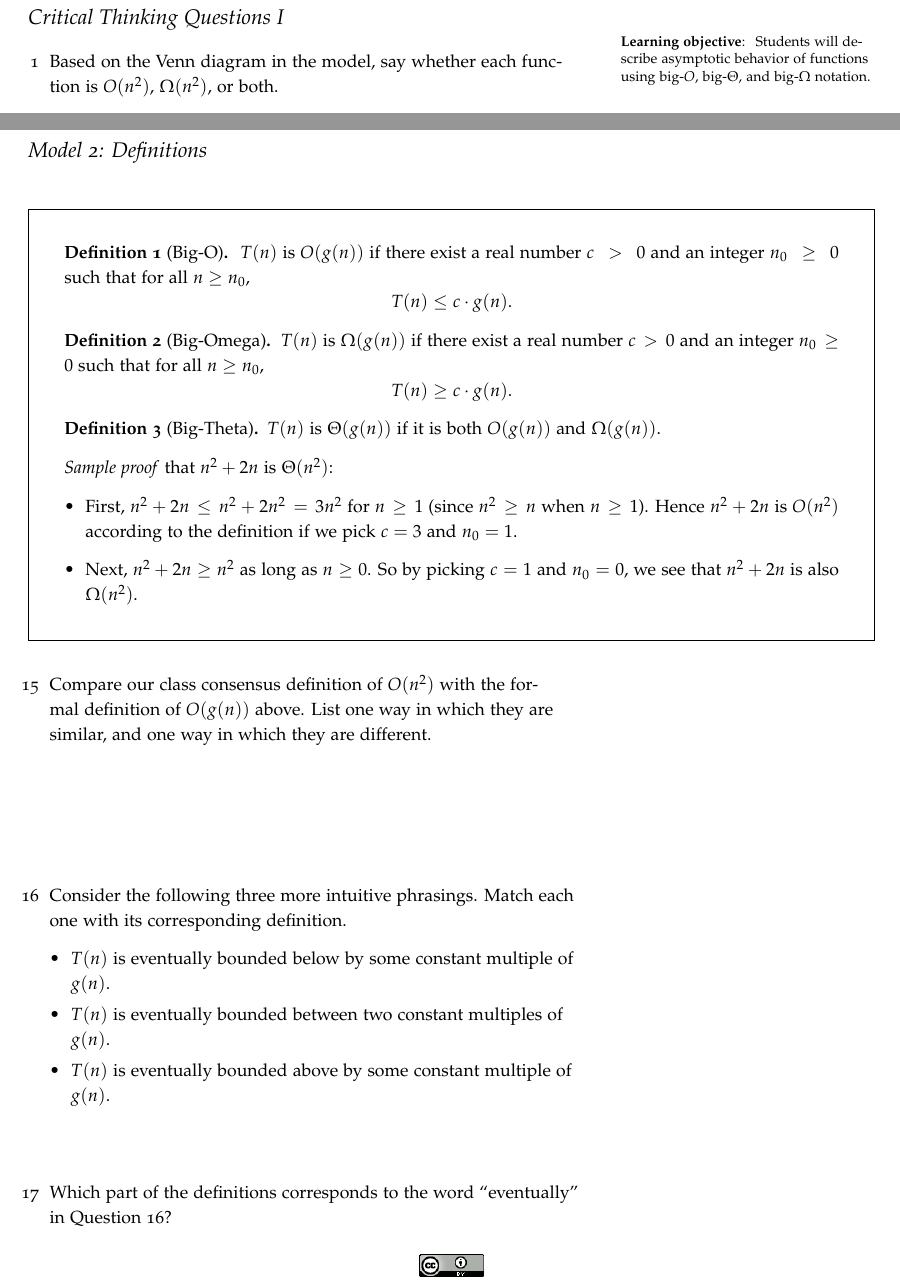
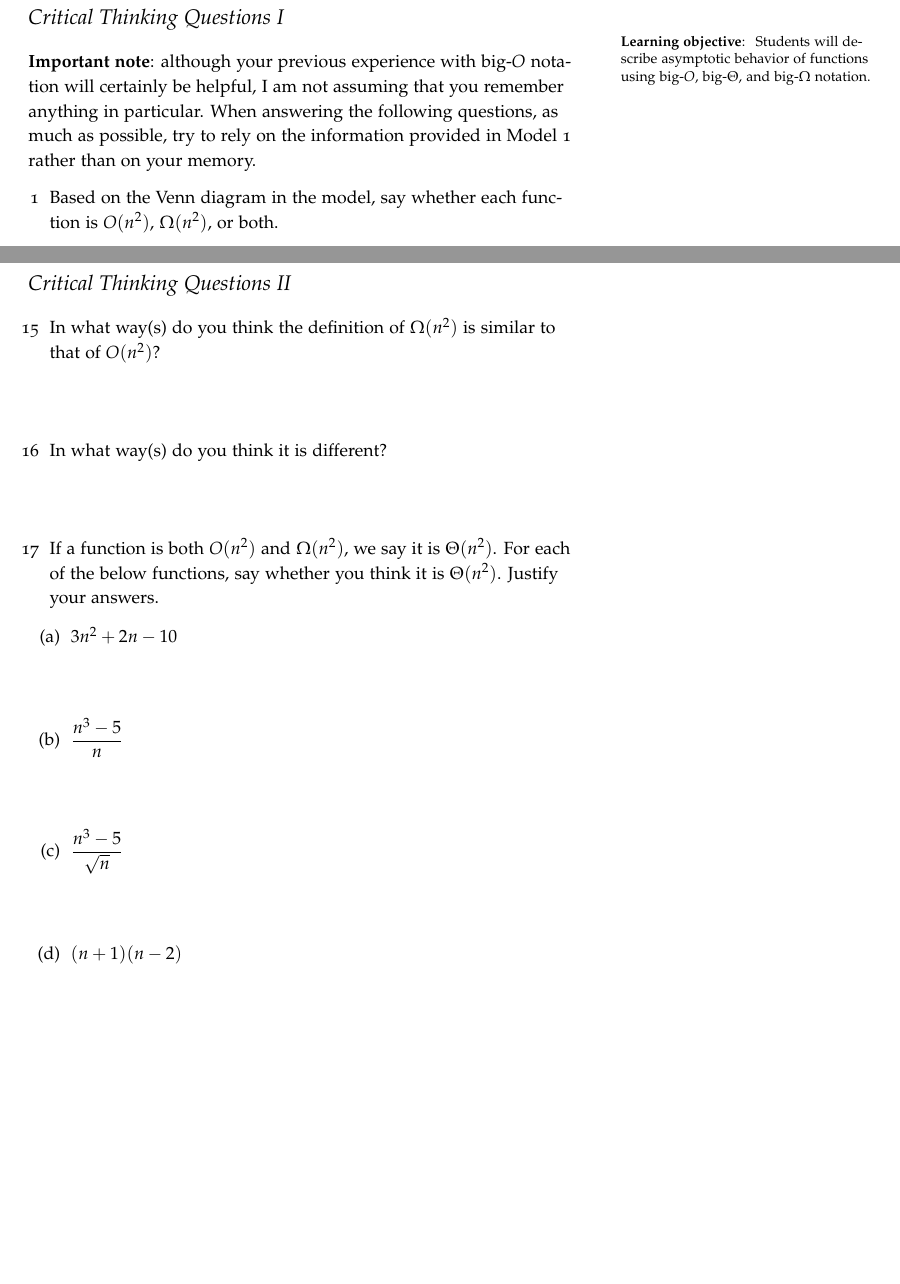
Before and after one commit to byorgey/algorithms-POGIL, a LaTeX document (AA-intro/AA-intro.tex): two parts of pages 2 and 5 of 6 before the commit and two parts of pages 2 and 5 of 5 after it, joined at a grey line, cut so that both start at the same text, the shorter picture padded with empty space. Compiled offline with pdfLaTeX; a LaTeX package or settings file that is missing is left out; TikZ figures are drawn from their code, not taken from saved files.

Commit message:
split up AA activities, post to website

```diff
--- a/AA-intro/AA-intro.tex
+++ b/AA-intro/AA-intro.tex
@@ -8,7 +8,7 @@
 \usepgfplotslibrary{external}
 \tikzexternalize
 
-\title{\thecourse: Asymptotic Analysis}
+\title{\thecourse: Introduction to Asymptotic Analysis}
 \date{}
 
 \begin{document}
@@ -177,6 +177,13 @@
   Students will describe asymptotic behavior of functions
   using big-$O$, big-$\Theta$, and big-$\Omega$ notation.
 \end{objective}
+
+\textbf{Important note}: although your previous experience with
+big-$O$ notation will certainly be helpful, I am not assuming that you
+remember anything in particular.  When answering the following
+questions, as much as possible, try to rely on the information
+provided in Model 1 rather than on your memory.
+
 \begin{questions}
 \item Based on the Venn diagram in the model, say whether each
   function is $O(n^2)$, $\Omega(n^2)$, or both.
@@ -238,73 +245,20 @@ true or false.  Give a short justification for each answer.
 
 % Fall 2017: skipped these questions
 
-% \section{Critical Thinking Questions II}
+\section{Critical Thinking Questions II}
 
-% \begin{questions}
-% \item In what way(s) do you think the definition of $\Omega(n^2)$ is similar to
-%   that of $O(n^2)$?
-% \item In what way(s) do you think it is different?
+\begin{questions}
+\item In what way(s) do you think the definition of $\Omega(n^2)$ is similar to
+  that of $O(n^2)$?
+\item In what way(s) do you think it is different?
 % \item Using complete English sentences, propose a definition for
 %   $\Omega(n^2)$.
-% \item If a function is both $O(n^2)$ and $\Omega(n^2)$, we say it is
-%   $\Theta(n^2)$.  For each of the below functions, say whether you
-%   think it is $\Theta(n^2)$.  Justify your answers.
-%   \begin{subquestions}
-%   \item $3n^2 + 2n - 10$
-%   \item $\displaystyle \frac{n^3 - 5}{n}$
-%   \item $\displaystyle \frac{n^3 - 5}{\sqrt n}$
-%   \item $(n+1)(n-2)$
-%   \item $n + n \sqrt n$
-%   \end{subquestions}
-% \item Do you think $n^2 \cdot \log_2 n$ is $O(n^2)$, $\Omega(n^2)$, or
-%   both?  Why?
-% \end{questions}
-
-\newpage
-\begin{model*}{Definitions}{defns}
-  \begin{defn}[Big-O] \mlabel{defn:bigO}
-    $T(n)$ is $O(g(n))$ if there exist a real number $c > 0$ and an
-    integer $n_0 \geq 0$ such that for all $n \geq n_0$,
-    \[ T(n) \leq c \cdot g(n). \]
-  \end{defn}
-
-  \begin{defn}[Big-Omega] \mlabel{defn:bigOmega}
-    $T(n)$ is $\Omega(g(n))$ if there exist a real number $c > 0$ and an
-    integer $n_0 \geq 0$ such that
-    for all $n \geq n_0$, \[ T(n) \geq c \cdot g(n). \]
-  \end{defn}
-
-  \begin{defn}[Big-Theta] \mlabel{defn:bigTheta}
-    $T(n)$ is $\Theta(g(n))$ if it is both $O(g(n))$ and $\Omega(g(n))$.
-  \end{defn}
-
-  \emph{Sample proof} that $n^2 + 2n$ is $\Theta(n^2)$:
-  \begin{itemize}
-  \item First, $n^2 + 2n \leq n^2 + 2n^2 = 3n^2$ for $n \geq 1$ (since
-    $n^2 \geq n$ when $n \geq 1$).  Hence $n^2 + 2n$ is $O(n^2)$
-    according to the definition if we pick $c = 3$ and $n_0 = 1$.
-  \item Next, $n^2 + 2n \geq n^2$ as long as $n \geq 0$.  So by
-    picking $c = 1$ and $n_0 = 0$, we see that $n^2 + 2n$ is also
-    $\Omega(n^2)$.
-  \end{itemize}
-\end{model*}
-
-\begin{questions}
-\item Compare our class consensus definition of $O(n^2)$ with the
-  formal definition of $O(g(n))$ above.  List one way in which they
-  are similar, and one way in which they are different. \vspace{0.5in}
-\item \label{q:phrasing} Consider the following three more intuitive
-  phrasings.  Match each one with its corresponding definition.
-    \begin{itemize}
-    \item $T(n)$ is eventually bounded below by some constant multiple
-      of $g(n)$.
-    \item $T(n)$ is eventually bounded between two constant multiples
-      of $g(n)$.
-    \item $T(n)$ is eventually bounded above by some constant multiple
-      of $g(n)$.
-    \end{itemize}
-
-  \item Which part of the definitions corresponds to the word
-    ``eventually'' in \pref{q:phrasing}?
-
-  \item \label{q:alt-proof} In the sample proof that $n^2 + 2n$ is $O(n^2)$, the given
+\item If a function is both $O(n^2)$ and $\Omega(n^2)$, we say it is
+  $\Theta(n^2)$.  For each of the below functions, say whether you
+  think it is $\Theta(n^2)$.  Justify your answers.
+  \begin{subquestions}
+  \item $3n^2 + 2n - 10$
+  \item $\displaystyle \frac{n^3 - 5}{n}$
+  \item $\displaystyle \frac{n^3 - 5}{\sqrt n}$
+  \item $(n+1)(n-2)$
+  \item $n + n \sqrt n$
```
Also changed, not shown: AA-definitions/AA-definitions.tex (added, +91 -0 lines), AA-limits/AA-limits.tex (+1 -1 lines), AA-intro/AA-intro.tex (28 more changed lines).
